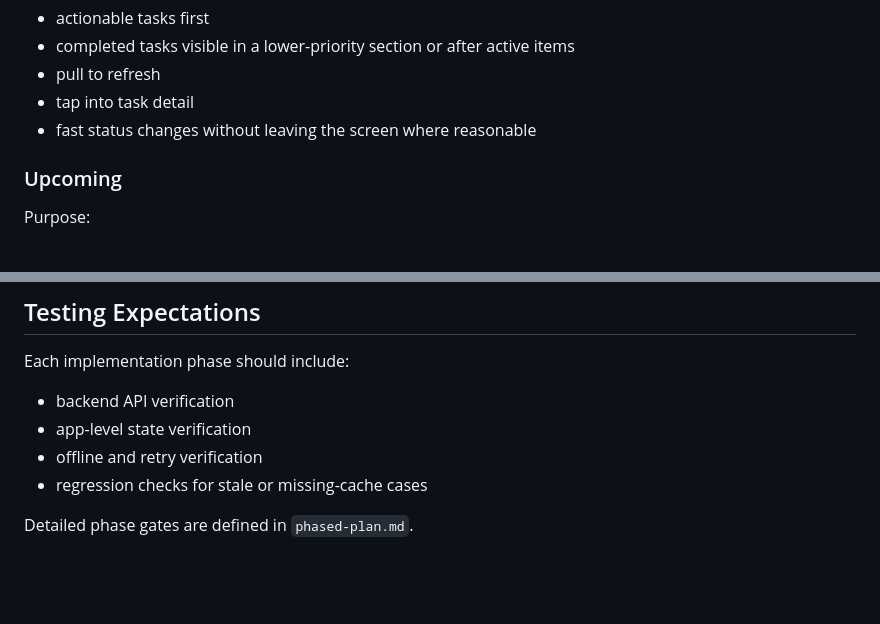
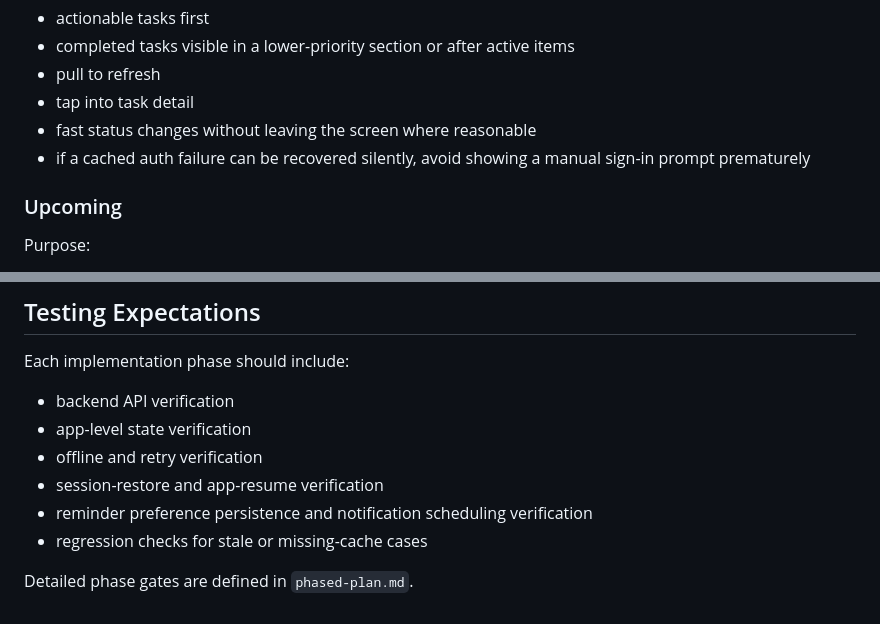
Before and after one commit to Nicxx2/homeflow-task-manager, a Markdown page: mobile/docs/implementation-spec.md, 2 parts joined by grey strips. Drawn GitHub-style; blank space fills up the shorter version.

```diff
--- a/mobile/docs/implementation-spec.md
+++ b/mobile/docs/implementation-spec.md
@@ -166,6 +171,7 @@ Behavior:
 - pull to refresh
 - tap into task detail
 - fast status changes without leaving the screen where reasonable
+- if a cached auth failure can be recovered silently, avoid showing a manual sign-in prompt prematurely
 
 ### Upcoming
 
@@ -322,6 +338,8 @@ Each implementation phase should include:
 - backend API verification
 - app-level state verification
 - offline and retry verification
+- session-restore and app-resume verification
+- reminder preference persistence and notification scheduling verification
 - regression checks for stale or missing-cache cases
 
 Detailed phase gates are defined in `phased-plan.md`.
```
Also changed, not shown: other parts of mobile/docs/implementation-spec.md (+16 -1 lines), mobile/docs/product-brief.md (+12 -5 lines).
